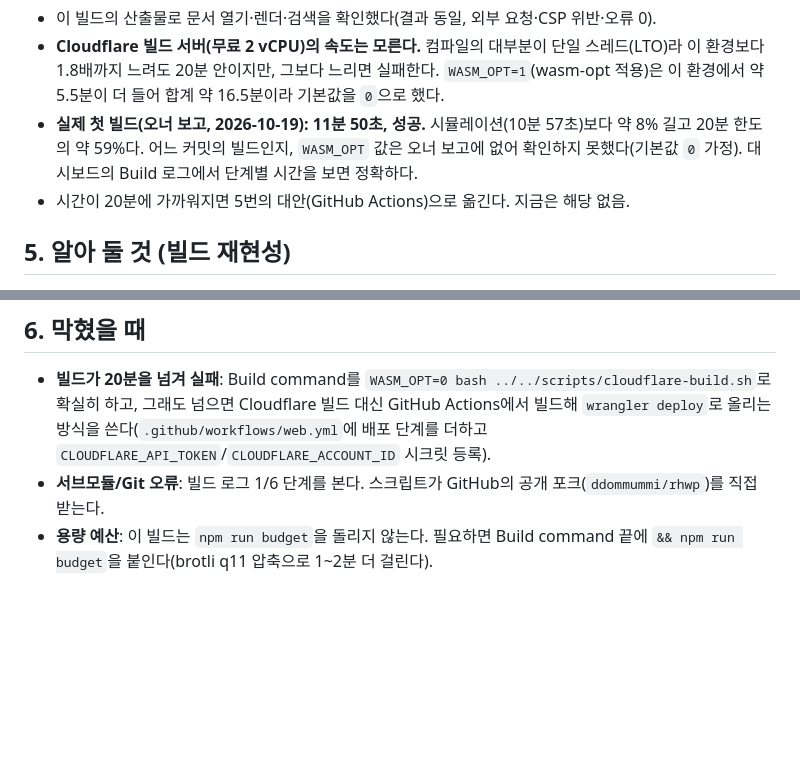
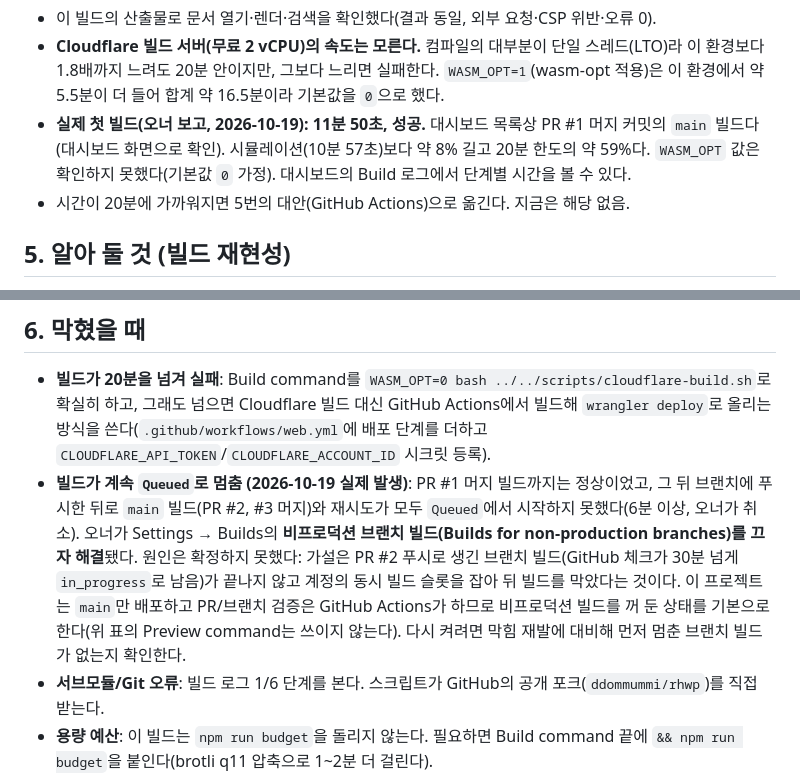
Before and after one commit to ddommummi/sheetfly, a Markdown page: docs/deploy-cloudflare.md, 2 parts joined by grey strips. Drawn GitHub-style; blank space fills up the shorter version.

Commit message:
Cloudflare 큐 멈춤 해결 기록 (비프로덕션 브랜치 빌드 끔), 첫 빌드가 PR #1 빌드임을 정정 (D-029)
Co-Authored-By: Claude Sonnet 5.5 <noreply@anthropic.com>
Claude-Session: https://claude.ai/code/session_01MqcQqFnzT1aHEBLqB23f7H

```diff
--- a/docs/deploy-cloudflare.md
+++ b/docs/deploy-cloudflare.md
@@ -64,7 +64,7 @@
 
 - 이 빌드의 산출물로 문서 열기·렌더·검색을 확인했다(결과 동일, 외부 요청·CSP 위반·오류 0).
 - **Cloudflare 빌드 서버(무료 2 vCPU)의 속도는 모른다.** 컴파일의 대부분이 단일 스레드(LTO)라 이 환경보다 1.8배까지 느려도 20분 안이지만, 그보다 느리면 실패한다. `WASM_OPT=1`(wasm-opt 적용)은 이 환경에서 약 5.5분이 더 들어 합계 약 16.5분이라 기본값을 `0`으로 했다.
-- **실제 첫 빌드(오너 보고, 2026-10-19): 11분 50초, 성공.** 시뮬레이션(10분 57초)보다 약 8% 길고 20분 한도의 약 59%다. 어느 커밋의 빌드인지, `WASM_OPT` 값은 오너 보고에 없어 확인하지 못했다(기본값 `0` 가정). 대시보드의 Build 로그에서 단계별 시간을 보면 정확하다.
+- **실제 첫 빌드(오너 보고, 2026-10-19): 11분 50초, 성공.** 대시보드 목록상 PR #1 머지 커밋의 `main` 빌드다(대시보드 화면으로 확인). 시뮬레이션(10분 57초)보다 약 8% 길고 20분 한도의 약 59%다. `WASM_OPT` 값은 확인하지 못했다(기본값 `0` 가정). 대시보드의 Build 로그에서 단계별 시간을 볼 수 있다.
 - 시간이 20분에 가까워지면 5번의 대안(GitHub Actions)으로 옮긴다. 지금은 해당 없음.
 
 ## 5. 알아 둘 것 (빌드 재현성)
@@ -72,6 +72,7 @@
 
 ## 6. 막혔을 때
 - **빌드가 20분을 넘겨 실패**: Build command를 `WASM_OPT=0 bash ../../scripts/cloudflare-build.sh`로 확실히 하고, 그래도 넘으면 Cloudflare 빌드 대신 GitHub Actions에서 빌드해 `wrangler deploy`로 올리는 방식을 쓴다(`.github/workflows/web.yml`에 배포 단계를 더하고 `CLOUDFLARE_API_TOKEN`/`CLOUDFLARE_ACCOUNT_ID` 시크릿 등록).
+- **빌드가 계속 `Queued`로 멈춤 (2026-10-19 실제 발생)**: PR #1 머지 빌드까지는 정상이었고, 그 뒤 브랜치에 푸시한 뒤로 `main` 빌드(PR #2, #3 머지)와 재시도가 모두 `Queued`에서 시작하지 못했다(6분 이상, 오너가 취소). 오너가 Settings → Builds의 **비프로덕션 브랜치 빌드(Builds for non-production branches)를 끄자 해결**됐다. 원인은 확정하지 못했다: 가설은 PR #2 푸시로 생긴 브랜치 빌드(GitHub 체크가 30분 넘게 `in_progress`로 남음)가 끝나지 않고 계정의 동시 빌드 슬롯을 잡아 뒤 빌드를 막았다는 것이다. 이 프로젝트는 `main`만 배포하고 PR/브랜치 검증은 GitHub Actions가 하므로 비프로덕션 빌드를 꺼 둔 상태를 기본으로 한다(위 표의 Preview command는 쓰이지 않는다). 다시 켜려면 막힘 재발에 대비해 먼저 멈춘 브랜치 빌드가 없는지 확인한다.
 - **서브모듈/Git 오류**: 빌드 로그 1/6 단계를 본다. 스크립트가 GitHub의 공개 포크(`ddommummi/rhwp`)를 직접 받는다.
 - **용량 예산**: 이 빌드는 `npm run budget`을 돌리지 않는다. 필요하면 Build command 끝에 `&& npm run budget`을 붙인다(brotli q11 압축으로 1~2분 더 걸린다).
 - **이전 버전으로 되돌리기**: 대시보드에서 Worker의 Deployments/Versions에서 이전 버전을 활성화한다(대시보드 화면 확인 필요).
```
Also changed, not shown: docs/decisions.md (+5 -0 lines).
